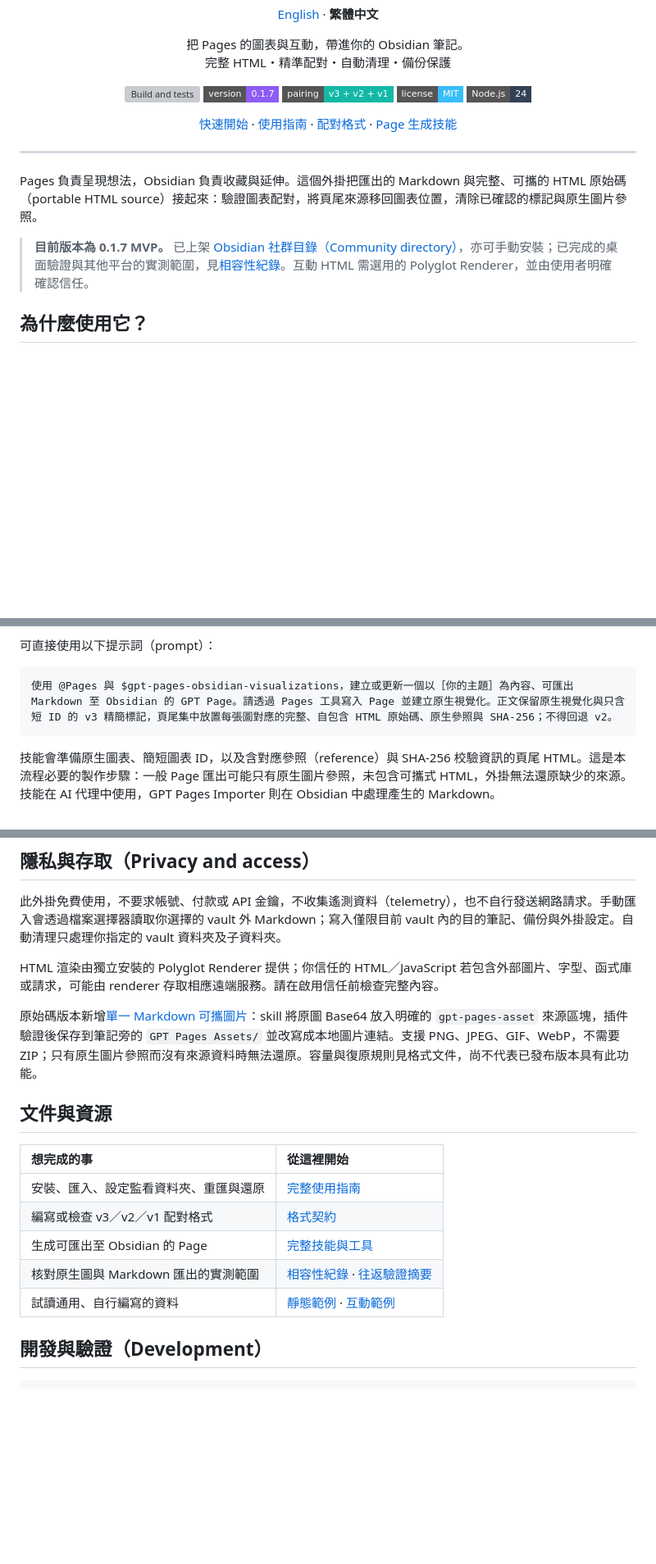
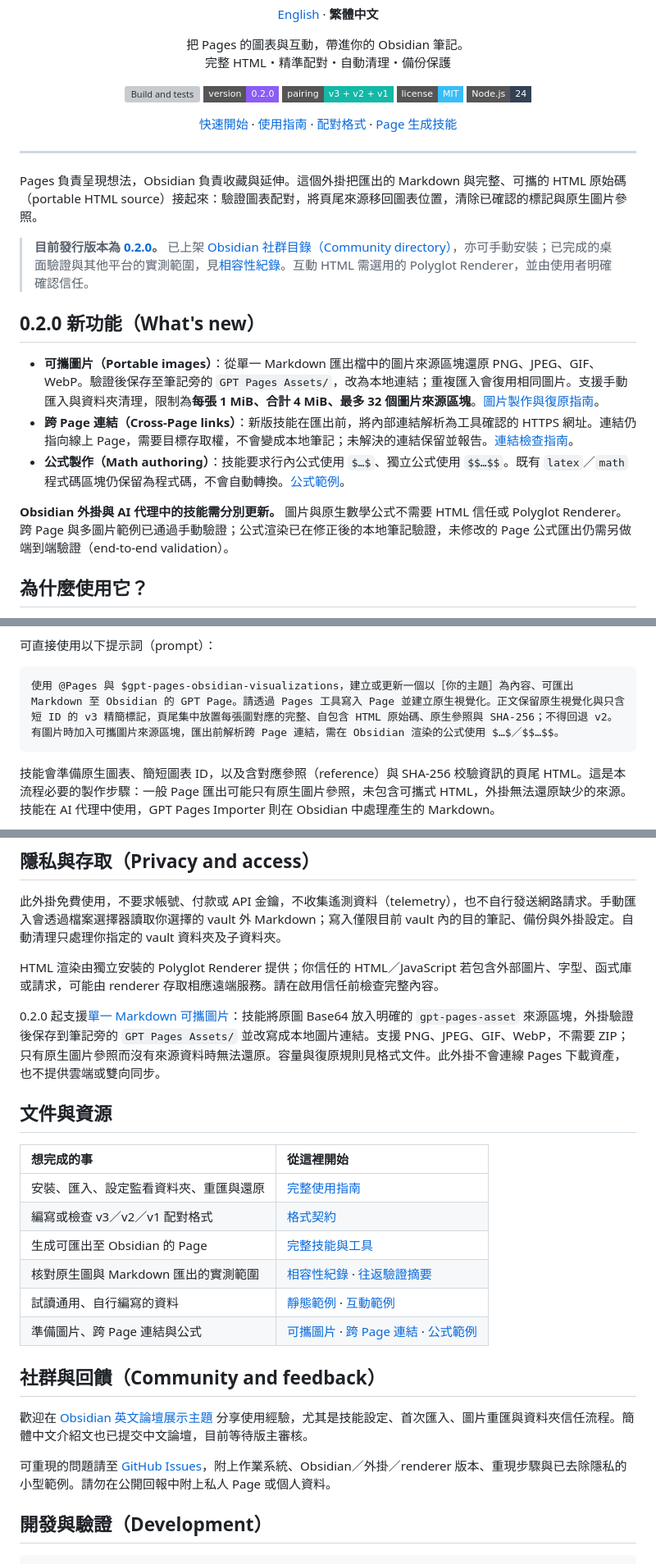
Before and after one commit to DLeungDL/obsidian-gpt-pages-importer, a Markdown page: README.zh-TW.md, 3 parts joined by grey strips. Shown at 82% size. Drawn GitHub-style; badges without logos; blank space fills up the shorter version; grey boxes are pictures that could not be loaded.

````diff
--- a/README.zh-TW.md
+++ b/README.zh-TW.md
@@ -13,7 +13,7 @@
 
 <p align="center">
   <a href="https://github.com/DLeungDL/obsidian-gpt-pages-importer/actions/workflows/check.yml"><img src="https://github.com/DLeungDL/obsidian-gpt-pages-importer/actions/workflows/check.yml/badge.svg?branch=main" alt="Build and tests"></a>
-  <a href="manifest.json"><img src="https://img.shields.io/badge/version-0.1.7-8b5cf6?style=flat-square" alt="Version 0.1.7"></a>
+  <a href="https://github.com/DLeungDL/obsidian-gpt-pages-importer/releases/tag/0.2.0"><img src="https://img.shields.io/badge/version-0.2.0-8b5cf6?style=flat-square" alt="Version 0.2.0"></a>
   <a href="docs/format.zh-TW.md"><img src="https://img.shields.io/badge/pairing-v3_%2B_v2_%2B_v1-14b8a6?style=flat-square" alt="Pairing formats v3, v2 and v1"></a>
   <a href="LICENSE"><img src="https://img.shields.io/badge/license-MIT-38bdf8?style=flat-square" alt="MIT License"></a>
   <a href="#development"><img src="https://img.shields.io/badge/Node.js-24-334155?style=flat-square&logo=nodedotjs&logoColor=white" alt="Node.js 24"></a>
@@ -30,7 +30,15 @@
 
 Pages 負責呈現想法，Obsidian 負責收藏與延伸。這個外掛把匯出的 Markdown 與完整、可攜的 HTML 原始碼（portable HTML source）接起來：驗證圖表配對，將頁尾來源移回圖表位置，清除已確認的標記與原生圖片參照。
 
-> **目前版本為 0.1.7 MVP。** 已上架 [Obsidian 社群目錄（Community directory）](https://community.obsidian.md/plugins/gpt-pages-importer)，亦可手動安裝；已完成的桌面驗證與其他平台的實測範圍，見[相容性紀錄](docs/compatibility.zh-TW.md)。互動 HTML 需選用的 Polyglot Renderer，並由使用者明確確認信任。
+> **目前發行版本為 [0.2.0](https://github.com/DLeungDL/obsidian-gpt-pages-importer/releases/tag/0.2.0)。** 已上架 [Obsidian 社群目錄（Community directory）](https://community.obsidian.md/plugins/gpt-pages-importer)，亦可手動安裝；已完成的桌面驗證與其他平台的實測範圍，見[相容性紀錄](docs/compatibility.zh-TW.md)。互動 HTML 需選用的 Polyglot Renderer，並由使用者明確確認信任。
+
+## 0.2.0 新功能（What's new）
+
+- **可攜圖片（Portable images）**：從單一 Markdown 匯出檔中的圖片來源區塊還原 PNG、JPEG、GIF、WebP。驗證後保存至筆記旁的 `GPT Pages Assets/`，改為本地連結；重複匯入會復用相同圖片。支援手動匯入與資料夾清理，限制為**每張 1 MiB、合計 4 MiB、最多 32 個圖片來源區塊**。[圖片製作與復原指南](docs/images.zh-TW.md)。
+- **跨 Page 連結（Cross-Page links）**：新版技能在匯出前，將內部連結解析為工具確認的 HTTPS 網址。連結仍指向線上 Page，需要目標存取權，不會變成本地筆記；未解決的連結保留並報告。[連結檢查指南](skills/gpt-pages-obsidian-visualizations/references/page-links.md)。
+- **公式製作（Math authoring）**：技能要求行內公式使用 `$…$`、獨立公式使用 `$$…$$`。既有 `latex`／`math` 程式碼區塊仍保留為程式碼，不會自動轉換。[公式範例](skills/gpt-pages-obsidian-visualizations/assets/math-example.md)。
+
+**Obsidian 外掛與 AI 代理中的技能需分別更新。** 圖片與原生數學公式不需要 HTML 信任或 Polyglot Renderer。跨 Page 與多圖片範例已通過手動驗證；公式渲染已在修正後的本地筆記驗證，未修改的 Page 公式匯出仍需另做端到端驗證（end-to-end validation）。
 
 ## 為什麼使用它？
 
@@ -61,6 +69,7 @@ Pages 負責呈現想法，Obsidian 負責收藏與延伸。這個外掛把匯
 
 ```text
 使用 @Pages 與 $gpt-pages-obsidian-visualizations，建立或更新一個以［你的主題］為內容、可匯出 Markdown 至 Obsidian 的 GPT Page。請透過 Pages 工具寫入 Page 並建立原生視覺化。正文保留原生視覺化與只含短 ID 的 v3 精簡標記，頁尾集中放置每張圖對應的完整、自包含 HTML 原始碼、原生參照與 SHA-256；不得回退 v2。
+有圖片時加入可攜圖片來源區塊，匯出前解析跨 Page 連結，需在 Obsidian 渲染的公式使用 $…$／$$…$$。
 ```
 
 技能會準備原生圖表、簡短圖表 ID，以及含對應參照（reference）與 SHA-256 校驗資訊的頁尾 HTML。這是本流程必要的製作步驟：一般 Page 匯出可能只有原生圖片參照，未包含可攜式 HTML，外掛無法還原缺少的來源。技能在 AI 代理中使用，GPT Pages Importer 則在 Obsidian 中處理產生的 Markdown。
@@ -169,7 +180,7 @@ flowchart LR
 
 HTML 渲染由獨立安裝的 Polyglot Renderer 提供；你信任的 HTML／JavaScript 若包含外部圖片、字型、函式庫或請求，可能由 renderer 存取相應遠端服務。請在啟用信任前檢查完整內容。
 
-原始碼版本新增[單一 Markdown 可攜圖片](docs/images.zh-TW.md)：skill 將原圖 Base64 放入明確的 `gpt-pages-asset` 來源區塊，插件驗證後保存到筆記旁的 `GPT Pages Assets/` 並改寫成本地圖片連結。支援 PNG、JPEG、GIF、WebP，不需要 ZIP；只有原生圖片參照而沒有來源資料時無法還原。容量與復原規則見格式文件，尚不代表已發布版本具有此功能。
+0.2.0 起支援[單一 Markdown 可攜圖片](docs/images.zh-TW.md)：技能將原圖 Base64 放入明確的 `gpt-pages-asset` 來源區塊，外掛驗證後保存到筆記旁的 `GPT Pages Assets/` 並改寫成本地圖片連結。支援 PNG、JPEG、GIF、WebP，不需要 ZIP；只有原生圖片參照而沒有來源資料時無法還原。容量與復原規則見格式文件。此外掛不會連線 Pages 下載資產，也不提供雲端或雙向同步。
 
 ## 文件與資源
 
@@ -180,6 +191,13 @@ HTML 渲染由獨立安裝的 Polyglot Renderer 提供；你信任的 HTML／Jav
 | 生成可匯出至 Obsidian 的 Page | [完整技能與工具](skills/gpt-pages-obsidian-visualizations/SKILL.md) |
 | 核對原生圖與 Markdown 匯出的實測範圍 | [相容性紀錄](docs/compatibility.zh-TW.md) · [往返驗證摘要](docs/pages-roundtrip.zh-TW.md) |
 | 試讀通用、自行編寫的資料 | [靜態範例](examples/static.zh-TW.md) · [互動範例](examples/interactive.zh-TW.md) |
+| 準備圖片、跨 Page 連結與公式 | [可攜圖片](docs/images.zh-TW.md) · [跨 Page 連結](skills/gpt-pages-obsidian-visualizations/references/page-links.md) · [公式範例](skills/gpt-pages-obsidian-visualizations/assets/math-example.md) |
+
+## 社群與回饋（Community and feedback）
+
+歡迎在 [Obsidian 英文論壇展示主題](https://forum.obsidian.md/t/gpt-pages-importer-bring-pages-charts-and-interactive-html-into-obsidian-feedback-welcome/119527/3) 分享使用經驗，尤其是技能設定、首次匯入、圖片重匯與資料夾信任流程。簡體中文介紹文也已提交中文論壇，目前等待版主審核。
+
+可重現的問題請至 [GitHub Issues](https://github.com/DLeungDL/obsidian-gpt-pages-importer/issues)，附上作業系統、Obsidian／外掛／renderer 版本、重現步驟與已去除隱私的小型範例。請勿在公開回報中附上私人 Page 或個人資料。
 
 <a id="development"></a>
 
````
Also changed, not shown: other parts of README.zh-TW.md (+2 -0 lines), README.md (+21 -3 lines).
